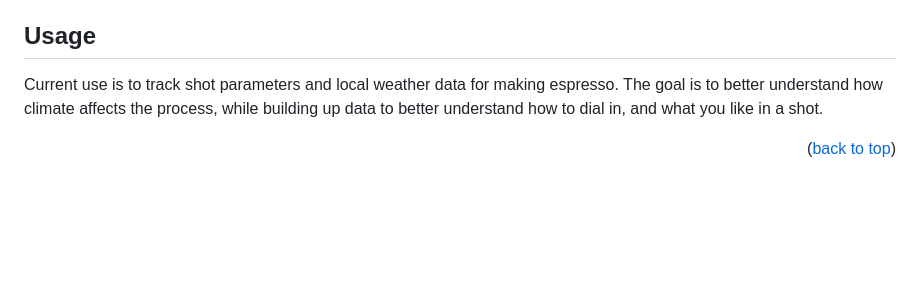
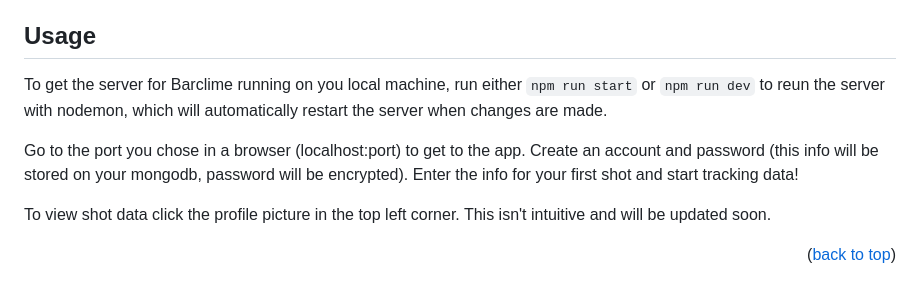
Before and after one commit to cpmcclure/barclime, a Markdown page: readme.md, the part around the change printed below. Drawn GitHub-style; blank space fills up the shorter version.

Commit message:
Update usage in readme

```diff
--- a/readme.md
+++ b/readme.md
@@ -129,7 +129,11 @@ In order to use the local weather feature, get a free API key from [https://www.
 <!-- USAGE EXAMPLES -->
 ## Usage
 
-Current use is to track shot parameters and local weather data for making espresso. The goal is to better understand how climate affects the process, while building up data to better understand how to dial in, and what you like in a shot.
+To get the server for Barclime running on you local machine, run either `npm run start` or `npm run dev` to reun the server with nodemon, which will automatically restart the server when changes are made.
+
+Go to the port you chose in a browser (localhost:port) to get to the app. Create an account and password (this info will be stored on your mongodb, password will be encrypted). Enter the info for your first shot and start tracking data!
+
+To view shot data click the profile picture in the top left corner. This isn't intuitive and will be updated soon.
 
 <p align="right">(<a href="#readme-top">back to top</a>)</p>
 
```
Also changed, not shown: other parts of readme.md (+2 -2 lines).
